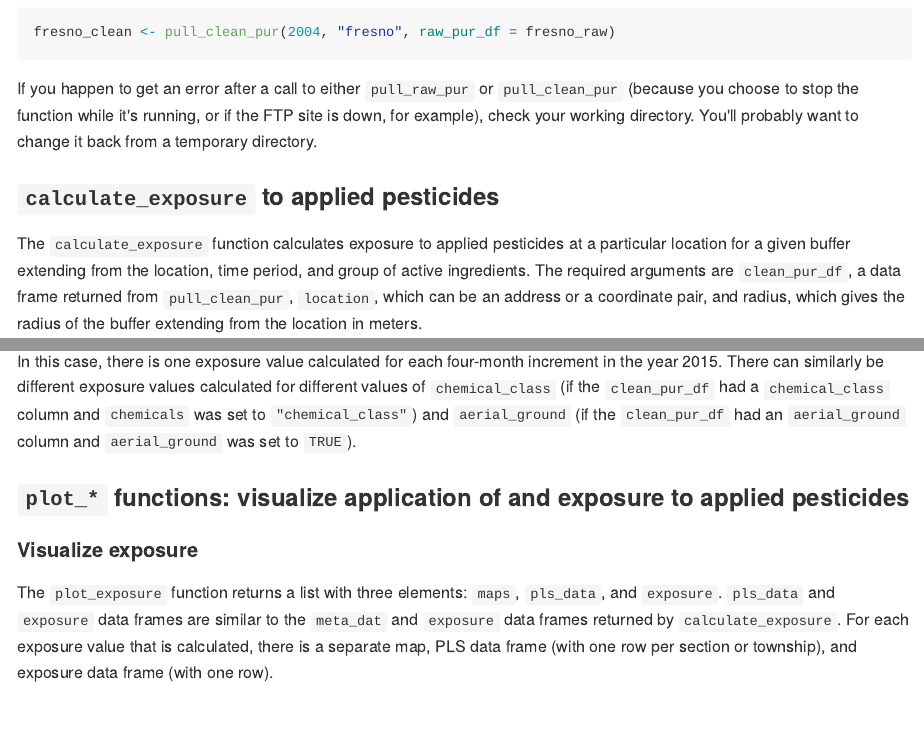
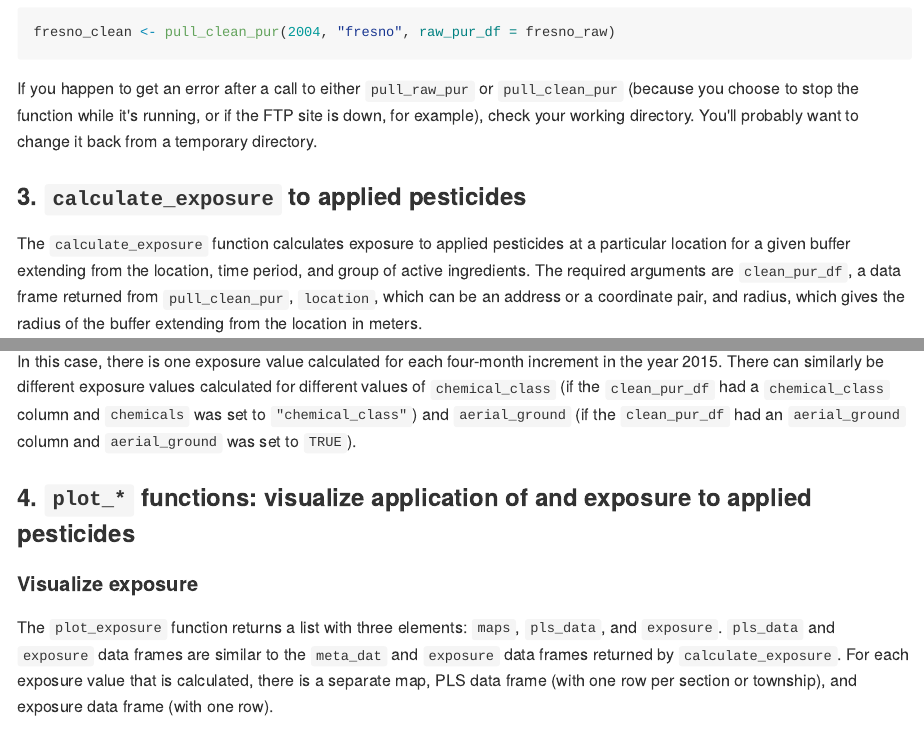
Before and after one commit to leighseverson/purexposure, an R Markdown document (README.Rmd): the page in a window 1100 px wide, from 8860 px down, and a second part further down, joined at a grey line. The pictures show the output file README.md that the author committed with the source, drawn offline in the style of GitHub.

Commit message:
vignette/readme edits

```diff
--- a/README.Rmd
+++ b/README.Rmd
@@ -264,7 +264,7 @@ fresno_clean <- pull_clean_pur(2004, "fresno", raw_pur_df = fresno_raw)
 
 If you happen to get an error after a call to either `pull_raw_pur` or `pull_clean_pur` (because you choose to stop the function while it's running, or if the FTP site is down, for example), check your working directory. You'll probably want to change it back from a temporary directory.
 
-### `calculate_exposure` to applied pesticides
+### 3. `calculate_exposure` to applied pesticides
 
 The `calculate_exposure` function calculates exposure to applied pesticides at a particular location for a given buffer extending from the location, time period, and group of active ingredients. The required arguments are `clean_pur_df`, a data frame returned from `pull_clean_pur`, `location`, which can be an address or a coordinate pair, and radius, which gives the radius of the buffer extending from the location in meters.
 
@@ -369,7 +369,7 @@ se_exposure
 
 In this case, there is one exposure value calculated for each four-month increment in the year 2015. There can similarly be different exposure values calculated for different values of `chemical_class` (if the `clean_pur_df` had a `chemical_class` column and `chemicals` was set to `"chemical_class"`) and `aerial_ground` (if the `clean_pur_df` had an `aerial_ground` column and `aerial_ground` was set to `TRUE`).
 
-### `plot_*` functions: visualize application of and exposure to applied pesticides
+### 4. `plot_*` functions: visualize application of and exposure to applied pesticides
 
 #### Visualize exposure
 
```
Also changed, not shown: vignettes/purexposure.Rmd (+2 -2 lines), README.md.
